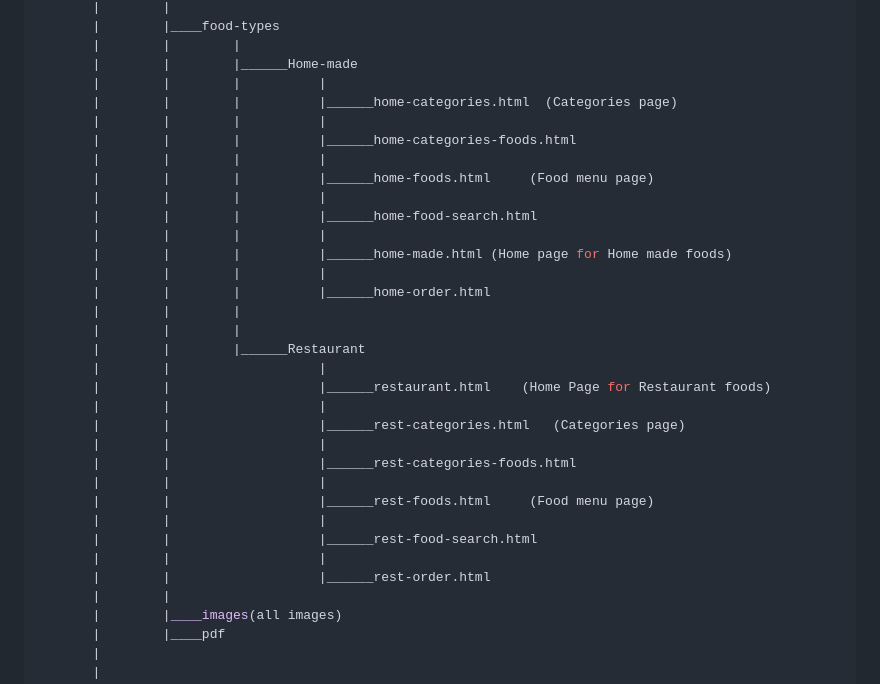
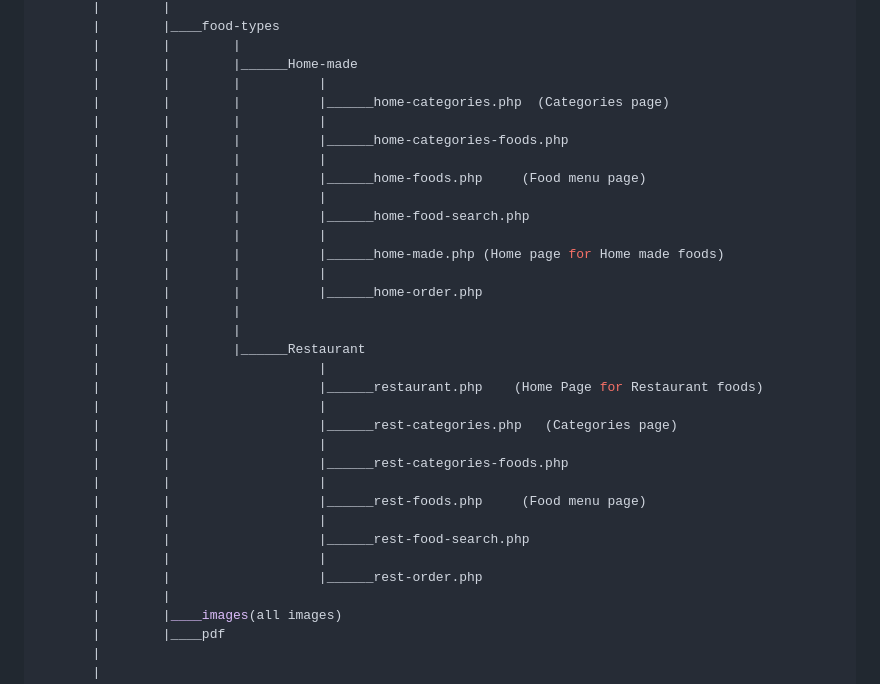
Before and after one commit to vicky-510/A-Software-System-for-Integrated-Food-Ordering-and-Delivery, a Markdown page: Readme.md, the part around the change. Drawn GitHub-style.

```diff
--- a/Readme.md
+++ b/Readme.md
@@ -227,32 +227,32 @@ An Integrated web application used to order restaurant and home made foods, hire
        |        |        |
        |        |        |______Home-made
        |        |        |          |
-       |        |        |          |______home-categories.html  (Categories page)
+       |        |        |          |______home-categories.php  (Categories page)
        |        |        |          |
-       |        |        |          |______home-categories-foods.html
+       |        |        |          |______home-categories-foods.php
        |        |        |          |
-       |        |        |          |______home-foods.html     (Food menu page)
+       |        |        |          |______home-foods.php     (Food menu page)
        |        |        |          |
-       |        |        |          |______home-food-search.html
+       |        |        |          |______home-food-search.php
        |        |        |          |
-       |        |        |          |______home-made.html (Home page for Home made foods)
+       |        |        |          |______home-made.php (Home page for Home made foods)
        |        |        |          |
-       |        |        |          |______home-order.html
+       |        |        |          |______home-order.php
        |        |        |
        |        |        |
        |        |        |______Restaurant
        |        |                   |
-       |        |                   |______restaurant.html    (Home Page for Restaurant foods)
+       |        |                   |______restaurant.php    (Home Page for Restaurant foods)
        |        |                   |
-       |        |                   |______rest-categories.html   (Categories page)
+       |        |                   |______rest-categories.php   (Categories page)
        |        |                   |
-       |        |                   |______rest-categories-foods.html
+       |        |                   |______rest-categories-foods.php
        |        |                   |
-       |        |                   |______rest-foods.html     (Food menu page)
+       |        |                   |______rest-foods.php     (Food menu page)
        |        |                   |
-       |        |                   |______rest-food-search.html
+       |        |                   |______rest-food-search.php
        |        |                   |
-       |        |                   |______rest-order.html
+       |        |                   |______rest-order.php
        |        |
        |        |____images(all images)
        |        |____pdf
```
